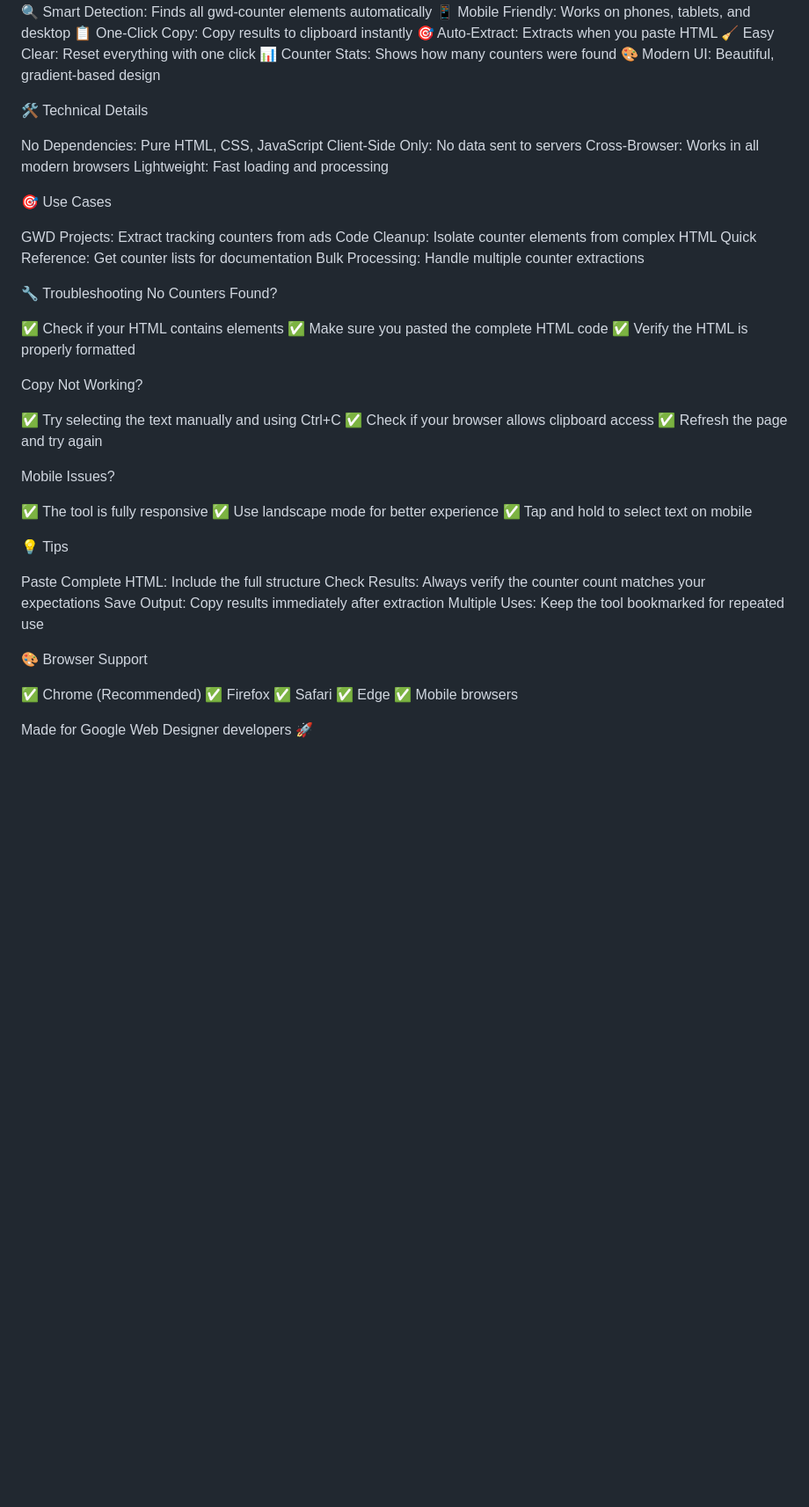
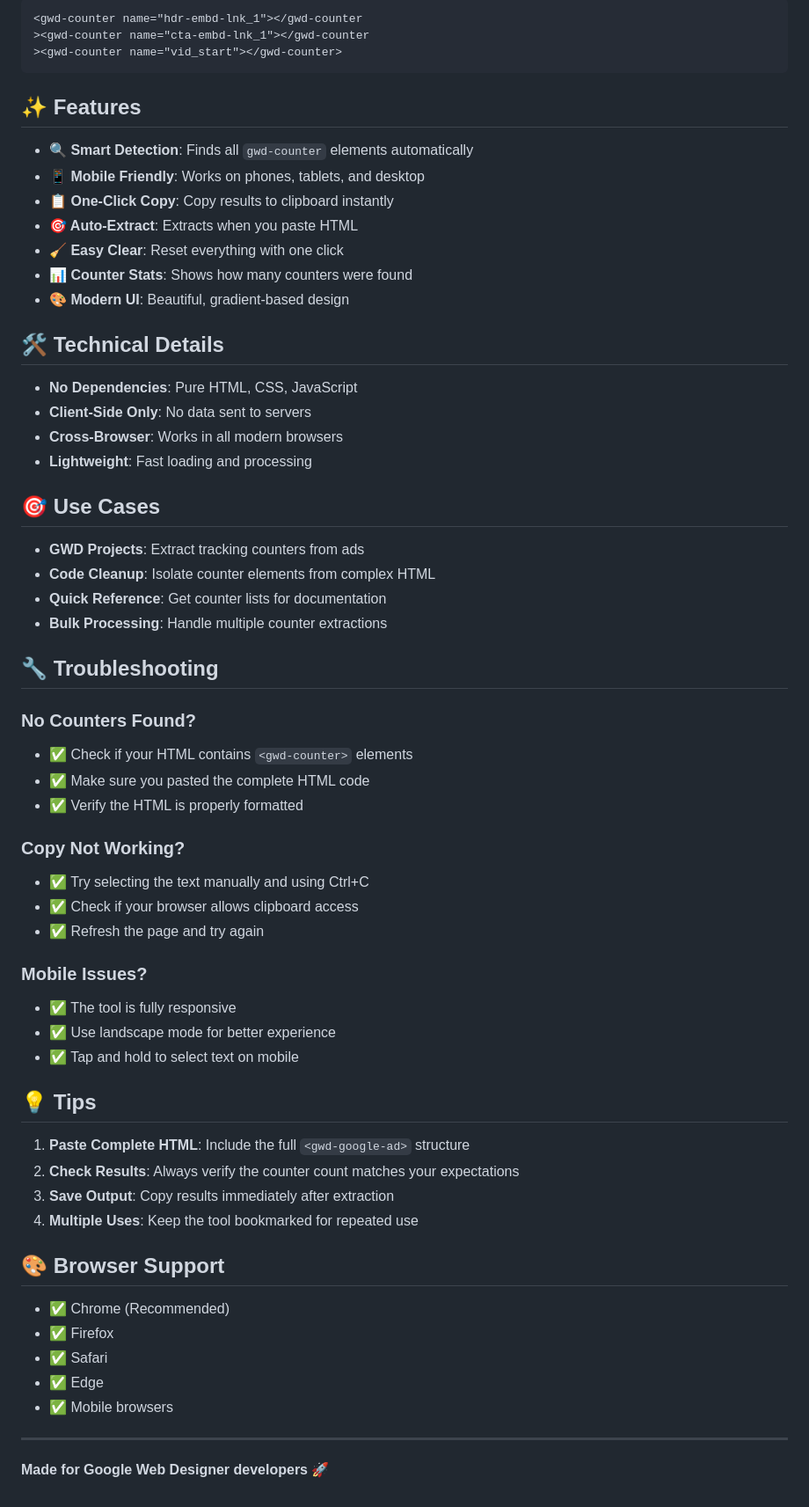
Before and after one commit to anask601/GWD-Counter-Extractor-Tool, a Markdown page: README.md, the part around one of its changes. Shown at 88% size. GitHub-like rendering; blank space fills up the shorter version.

Commit message:
Refactor README.md for improved structure and clarity in usage instructions

````diff
--- a/README.md
+++ b/README.md
@@ -44,58 +56,69 @@ html<gwd-counter name="hdr-embd-lnk_1"></gwd-counter><gwd-counter name="cta-embd
 
-🔍 Smart Detection: Finds all gwd-counter elements automatically
-📱 Mobile Friendly: Works on phones, tablets, and desktop
-📋 One-Click Copy: Copy results to clipboard instantly
-🎯 Auto-Extract: Extracts when you paste HTML
-🧹 Easy Clear: Reset everything with one click
-📊 Counter Stats: Shows how many counters were found
-🎨 Modern UI: Beautiful, gradient-based design
+```html
+<gwd-counter name="hdr-embd-lnk_1"></gwd-counter
+><gwd-counter name="cta-embd-lnk_1"></gwd-counter
+><gwd-counter name="vid_start"></gwd-counter>
+```
 
-🛠️ Technical Details
+## ✨ Features
 
-No Dependencies: Pure HTML, CSS, JavaScript
-Client-Side Only: No data sent to servers
-Cross-Browser: Works in all modern browsers
-Lightweight: Fast loading and processing
+- **🔍 Smart Detection**: Finds all `gwd-counter` elements automatically
+- **📱 Mobile Friendly**: Works on phones, tablets, and desktop
+- **📋 One-Click Copy**: Copy results to clipboard instantly
+- **🎯 Auto-Extract**: Extracts when you paste HTML
+- **🧹 Easy Clear**: Reset everything with one click
+- **📊 Counter Stats**: Shows how many counters were found
+- **🎨 Modern UI**: Beautiful, gradient-based design
 
-🎯 Use Cases
+## 🛠️ Technical Details
 
-GWD Projects: Extract tracking counters from ads
-Code Cleanup: Isolate counter elements from complex HTML
-Quick Reference: Get counter lists for documentation
-Bulk Processing: Handle multiple counter extractions
+- **No Dependencies**: Pure HTML, CSS, JavaScript
+- **Client-Side Only**: No data sent to servers
+- **Cross-Browser**: Works in all modern browsers
+- **Lightweight**: Fast loading and processing
 
-🔧 Troubleshooting
-No Counters Found?
+## 🎯 Use Cases
 
-✅ Check if your HTML contains <gwd-counter> elements
-✅ Make sure you pasted the complete HTML code
-✅ Verify the HTML is properly formatted
+- **GWD Projects**: Extract tracking counters from ads
+- **Code Cleanup**: Isolate counter elements from complex HTML
+- **Quick Reference**: Get counter lists for documentation
+- **Bulk Processing**: Handle multiple counter extractions
 
-Copy Not Working?
+## 🔧 Troubleshooting
 
-✅ Try selecting the text manually and using Ctrl+C
-✅ Check if your browser allows clipboard access
-✅ Refresh the page and try again
+### No Counters Found?
 
-Mobile Issues?
+- ✅ Check if your HTML contains `<gwd-counter>` elements
+- ✅ Make sure you pasted the complete HTML code
+- ✅ Verify the HTML is properly formatted
 
-✅ The tool is fully responsive
-✅ Use landscape mode for better experience
-✅ Tap and hold to select text on mobile
+### Copy Not Working?
 
-💡 Tips
+- ✅ Try selecting the text manually and using Ctrl+C
+- ✅ Check if your browser allows clipboard access
+- ✅ Refresh the page and try again
 
-Paste Complete HTML: Include the full <gwd-google-ad> structure
-Check Results: Always verify the counter count matches your expectations
-Save Output: Copy results immediately after extraction
-Multiple Uses: Keep the tool bookmarked for repeated use
+### Mobile Issues?
 
-🎨 Browser Support
+- ✅ The tool is fully responsive
+- ✅ Use landscape mode for better experience
+- ✅ Tap and hold to select text on mobile
 
-✅ Chrome (Recommended)
-✅ Firefox
-✅ Safari
-✅ Edge
-✅ Mobile browsers
+## 💡 Tips
 
-Made for Google Web Designer developers 🚀
+1. **Paste Complete HTML**: Include the full `<gwd-google-ad>` structure
+2. **Check Results**: Always verify the counter count matches your expectations
+3. **Save Output**: Copy results immediately after extraction
+4. **Multiple Uses**: Keep the tool bookmarked for repeated use
+
+## 🎨 Browser Support
+
+- ✅ Chrome (Recommended)
+- ✅ Firefox
+- ✅ Safari
+- ✅ Edge
+- ✅ Mobile browsers
+
+---
+
+**Made for Google Web Designer developers** 🚀
````
Also changed, not shown: other parts of README.md (+42 -30 lines).
